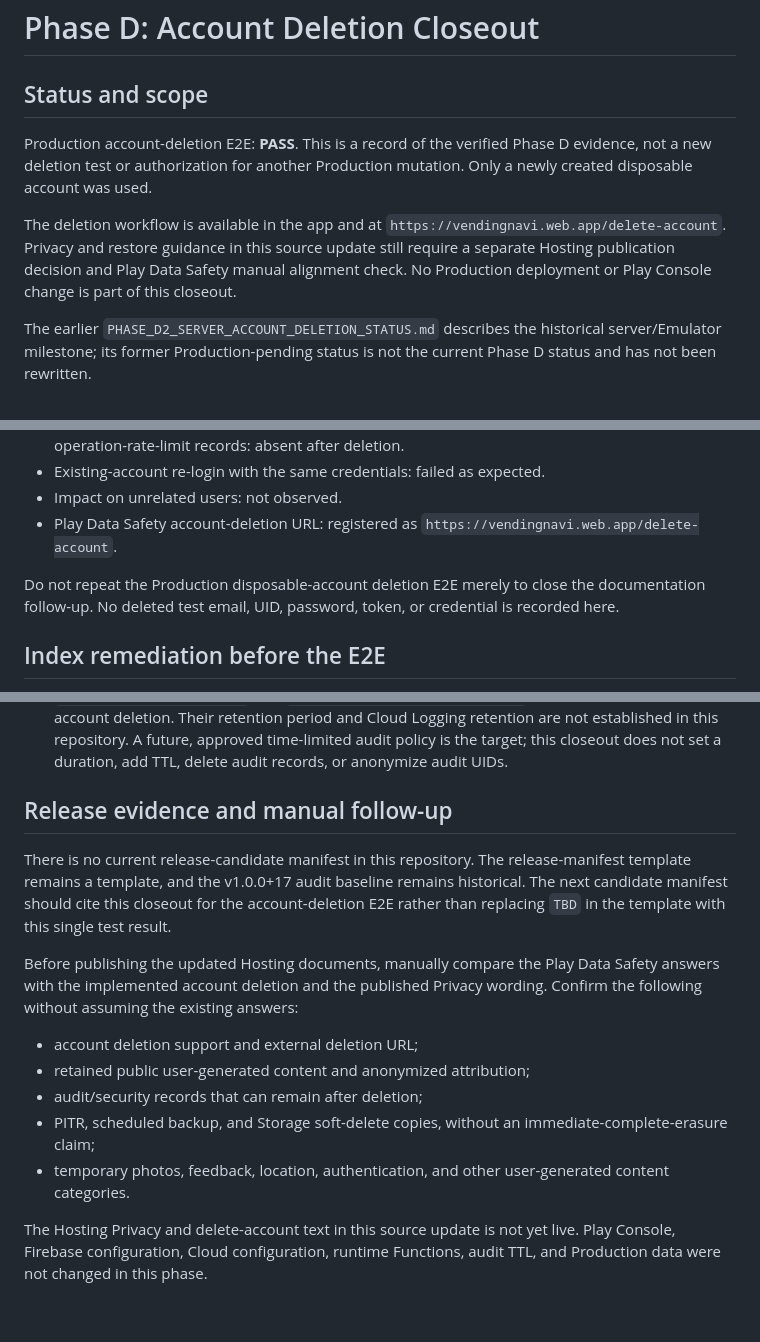
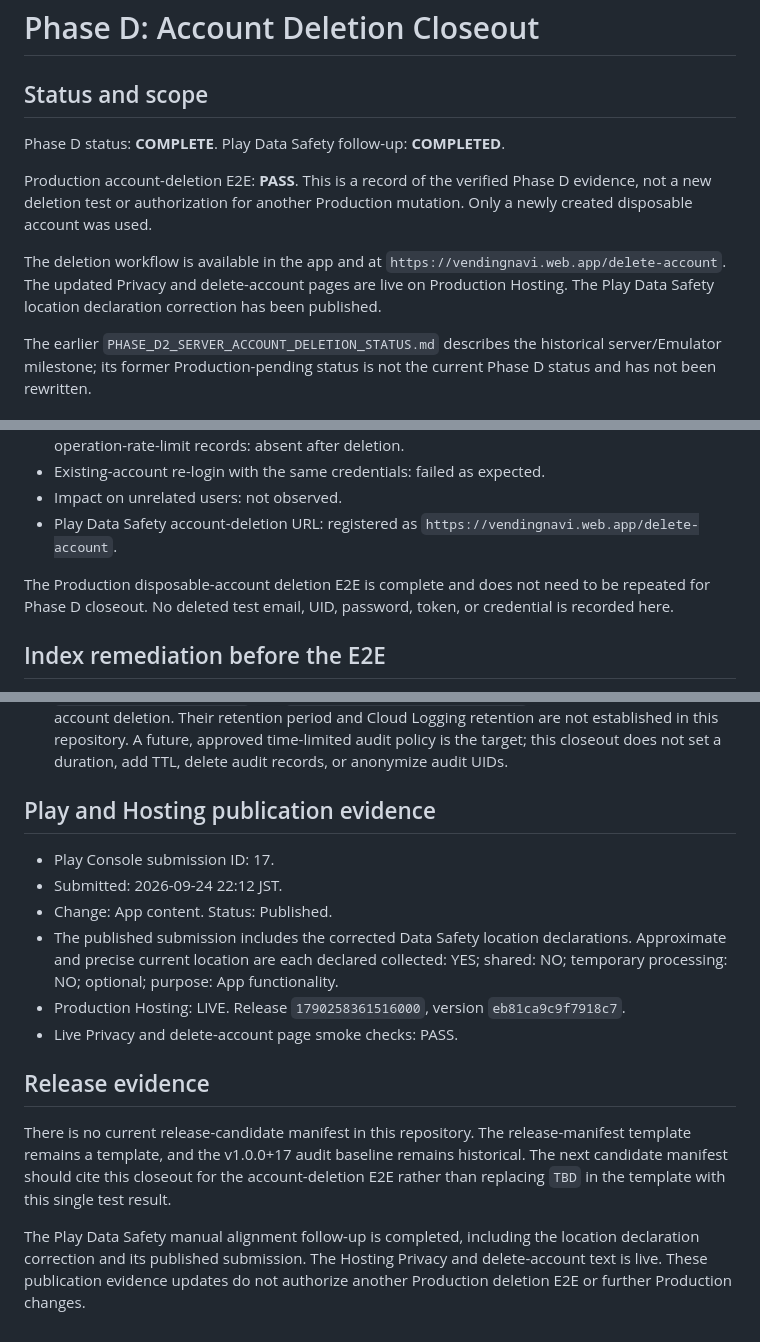
Before and after one commit to mekidoapps/vending_navi, a Markdown page: docs/v2/PHASE_D_ACCOUNT_DELETION_CLOSEOUT.md, 3 parts joined by grey strips. GitHub-like rendering.

Commit message:
docs(account): close Phase D account deletion

```diff
--- a/docs/v2/PHASE_D_ACCOUNT_DELETION_CLOSEOUT.md
+++ b/docs/v2/PHASE_D_ACCOUNT_DELETION_CLOSEOUT.md
@@ -1,16 +1,17 @@
 # Phase D: Account Deletion Closeout
 
 ## Status and scope
+
+Phase D status: **COMPLETE**. Play Data Safety follow-up: **COMPLETED**.
 
 Production account-deletion E2E: **PASS**. This is a record of the verified
 Phase D evidence, not a new deletion test or authorization for another
 Production mutation. Only a newly created disposable account was used.
 
 The deletion workflow is available in the app and at
-`https://vendingnavi.web.app/delete-account`. Privacy and restore guidance in
-this source update still require a separate Hosting publication decision and
-Play Data Safety manual alignment check. No Production deployment or Play
-Console change is part of this closeout.
+`https://vendingnavi.web.app/delete-account`. The updated Privacy and
+delete-account pages are live on Production Hosting. The Play Data Safety
+location declaration correction has been published.
 
 The earlier `PHASE_D2_SERVER_ACCOUNT_DELETION_STATUS.md` describes the
 historical server/Emulator milestone; its former Production-pending status is
@@ -29,9 +30,9 @@ not the current Phase D status and has not been rewritten.
 - Play Data Safety account-deletion URL: registered as
   `https://vendingnavi.web.app/delete-account`.
 
-Do not repeat the Production disposable-account deletion E2E merely to close
-the documentation follow-up. No deleted test email, UID, password, token, or
-credential is recorded here.
+The Production disposable-account deletion E2E is complete and does not need
+to be repeated for Phase D closeout. No deleted test email, UID, password,
+token, or credential is recorded here.
 
 ## Index remediation before the E2E
 
@@ -67,7 +68,20 @@ zero matching records. The subsequent disposable-account E2E passed.
   approved time-limited audit policy is the target; this closeout does not
   set a duration, add TTL, delete audit records, or anonymize audit UIDs.
 
-## Release evidence and manual follow-up
+## Play and Hosting publication evidence
+
+- Play Console submission ID: 17.
+- Submitted: 2026-09-24 22:12 JST.
+- Change: App content. Status: Published.
+- The published submission includes the corrected Data Safety location
+  declarations. Approximate and precise current location are each declared
+  collected: YES; shared: NO; temporary processing: NO; optional; purpose:
+  App functionality.
+- Production Hosting: LIVE. Release `1790258361516000`, version
+  `eb81ca9c9f7918c7`.
+- Live Privacy and delete-account page smoke checks: PASS.
+
+## Release evidence
 
 There is no current release-candidate manifest in this repository. The
 release-manifest template remains a template, and the v1.0.0+17 audit
@@ -75,18 +89,8 @@ baseline remains historical. The next candidate manifest should cite this
 closeout for the account-deletion E2E rather than replacing `TBD` in the
 template with this single test result.
 
-Before publishing the updated Hosting documents, manually compare the Play
-Data Safety answers with the implemented account deletion and the published
-Privacy wording. Confirm the following without assuming the existing answers:
-
-- account deletion support and external deletion URL;
-- retained public user-generated content and anonymized attribution;
-- audit/security records that can remain after deletion;
-- PITR, scheduled backup, and Storage soft-delete copies, without an
-  immediate-complete-erasure claim;
-- temporary photos, feedback, location, authentication, and other
-  user-generated content categories.
-
-The Hosting Privacy and delete-account text in this source update is not yet
-live. Play Console, Firebase configuration, Cloud configuration, runtime
-Functions, audit TTL, and Production data were not changed in this phase.
+The Play Data Safety manual alignment follow-up is completed, including the
+location declaration correction and its published submission. The Hosting
+Privacy and delete-account text is live. These publication evidence updates
+do not authorize another Production deletion E2E or further Production
+changes.
```
